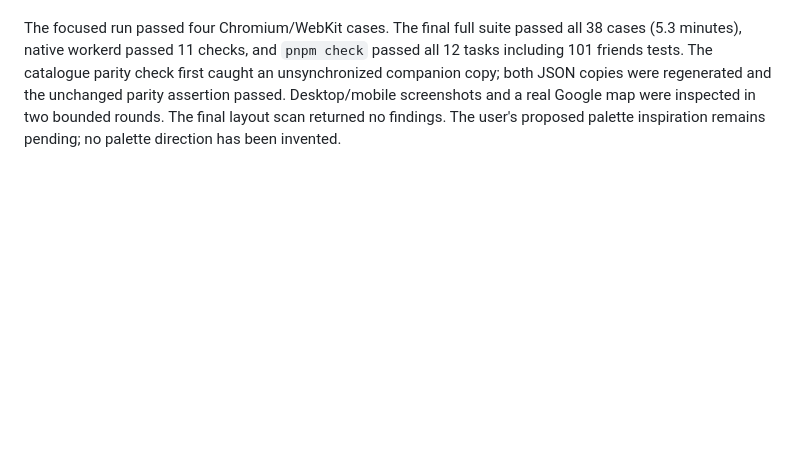
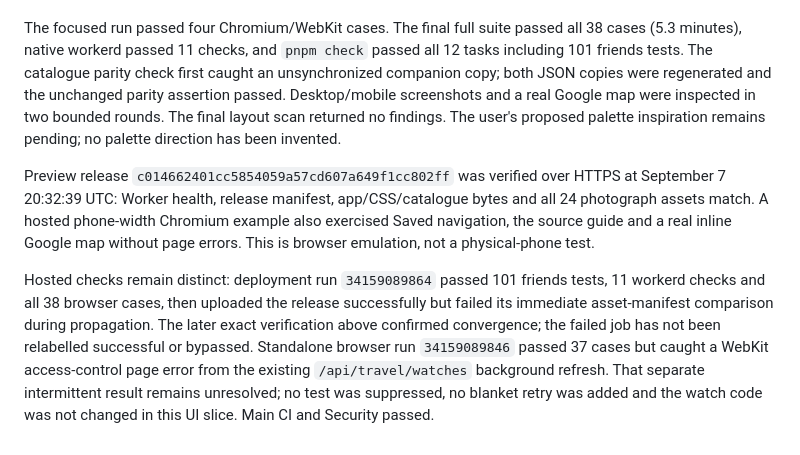
Before and after one commit to the-prairie/adventure-omakase, a Markdown page: docs/audits/CURRENT_STATUS.md, the part around the change. Rendered like a GitHub page; blank space fills up the shorter version.

Commit message:
docs(friends): record preview verification and CI limits

```diff
--- a/docs/audits/CURRENT_STATUS.md
+++ b/docs/audits/CURRENT_STATUS.md
@@ -148,3 +148,7 @@ The repeated mood atlas is removed from discovery cards. There are 24 distinct,
 Google Maps loads inside the card only after the traveler selects “Show map here.” That sends the displayed search to Google; no geolocation, paid Places/Routes request or server credential is used. Meeting searches use host text and region/area, with a clear area-only fallback for vague text such as “meet at location.” Search results are not treated as verified meeting pins. A real Google map loaded and was visually inspected locally; automated CI map behavior uses a labelled external-frame fixture.
 
 The focused run passed four Chromium/WebKit cases. The final full suite passed all 38 cases (5.3 minutes), native workerd passed 11 checks, and `pnpm check` passed all 12 tasks including 101 friends tests. The catalogue parity check first caught an unsynchronized companion copy; both JSON copies were regenerated and the unchanged parity assertion passed. Desktop/mobile screenshots and a real Google map were inspected in two bounded rounds. The final layout scan returned no findings. The user's proposed palette inspiration remains pending; no palette direction has been invented.
+
+Preview release `c014662401cc5854059a57cd607a649f1cc802ff` was verified over HTTPS at September 7 20:32:39 UTC: Worker health, release manifest, app/CSS/catalogue bytes and all 24 photograph assets match. A hosted phone-width Chromium example also exercised Saved navigation, the source guide and a real inline Google map without page errors. This is browser emulation, not a physical-phone test.
+
+Hosted checks remain distinct: deployment run `34159089864` passed 101 friends tests, 11 workerd checks and all 38 browser cases, then uploaded the release successfully but failed its immediate asset-manifest comparison during propagation. The later exact verification above confirmed convergence; the failed job has not been relabelled successful or bypassed. Standalone browser run `34159089846` passed 37 cases but caught a WebKit access-control page error from the existing `/api/travel/watches` background refresh. That separate intermittent result remains unresolved; no test was suppressed, no blanket retry was added and the watch code was not changed in this UI slice. Main CI and Security passed.
```
